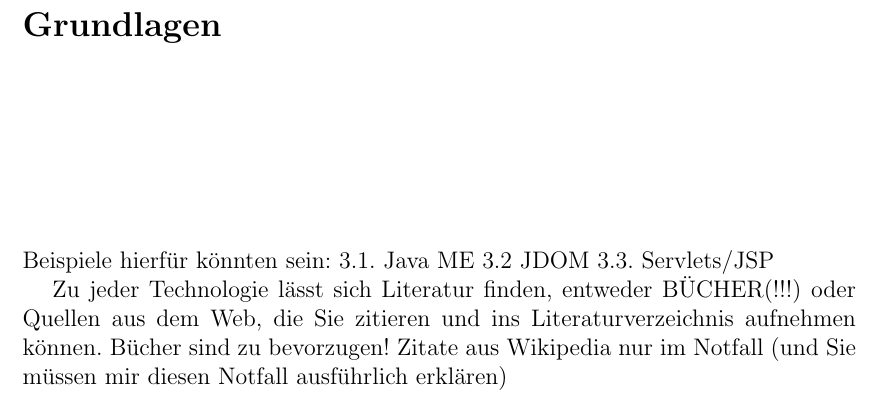
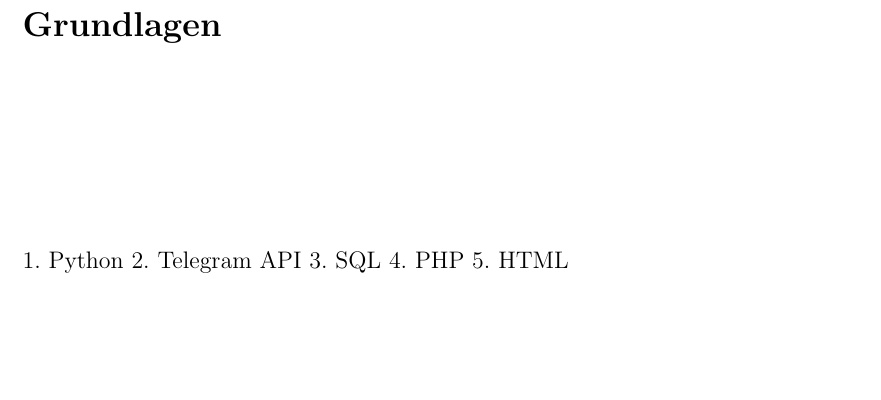
Before and after one commit to mwel/coaching_bot, a LaTeX thesis (thesis/PA_DerCoachingBot_Wellenhofer_Max_28464.tex, which reads thesis/chapters/Grundlagen.tex): part of page 10 of 19, cut so that both start at the same text, the shorter picture padded with empty space. The pictures show the PDF file thesis/PA_DerCoachingBot_Wellenhofer_Max_28464.pdf that the author committed with the source.

Commit message:
update thesis

```diff
--- a/thesis/chapters/Grundlagen.tex
+++ b/thesis/chapters/Grundlagen.tex
@@ -1,8 +1,2 @@
 \chapter{Grundlagen}
 
-Beispiele hierfür könnten sein:
-3.1. Java ME
-3.2 JDOM
-3.3. Servlets/JSP
-
-Zu jeder Technologie lässt sich Literatur finden, entweder BÜCHER(!!!) oder Quellen aus dem Web, die Sie zitieren und ins Literaturverzeichnis aufnehmen können. Bücher sind zu bevorzugen! Zitate aus Wikipedia nur im Notfall (und Sie müssen mir diesen Notfall ausführlich erklären)
```
Also changed, not shown: thesis/PA_DerCoachingBot_Wellenhofer_Max_28464.pdf, thesis/chapters/EinleitungProblemstellung.tex (line endings or trailing spaces), thesis/chapters/Grundlagen.tex (5 more changed lines), 3 other files.
